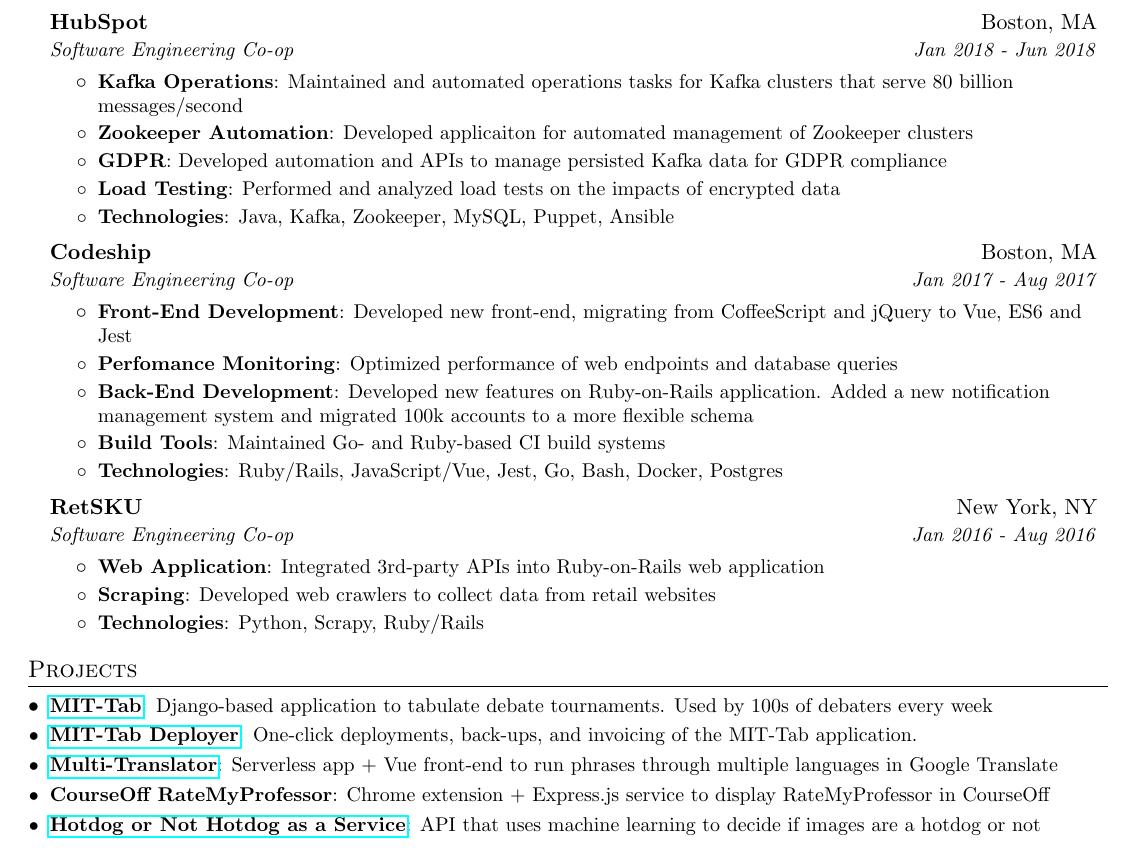
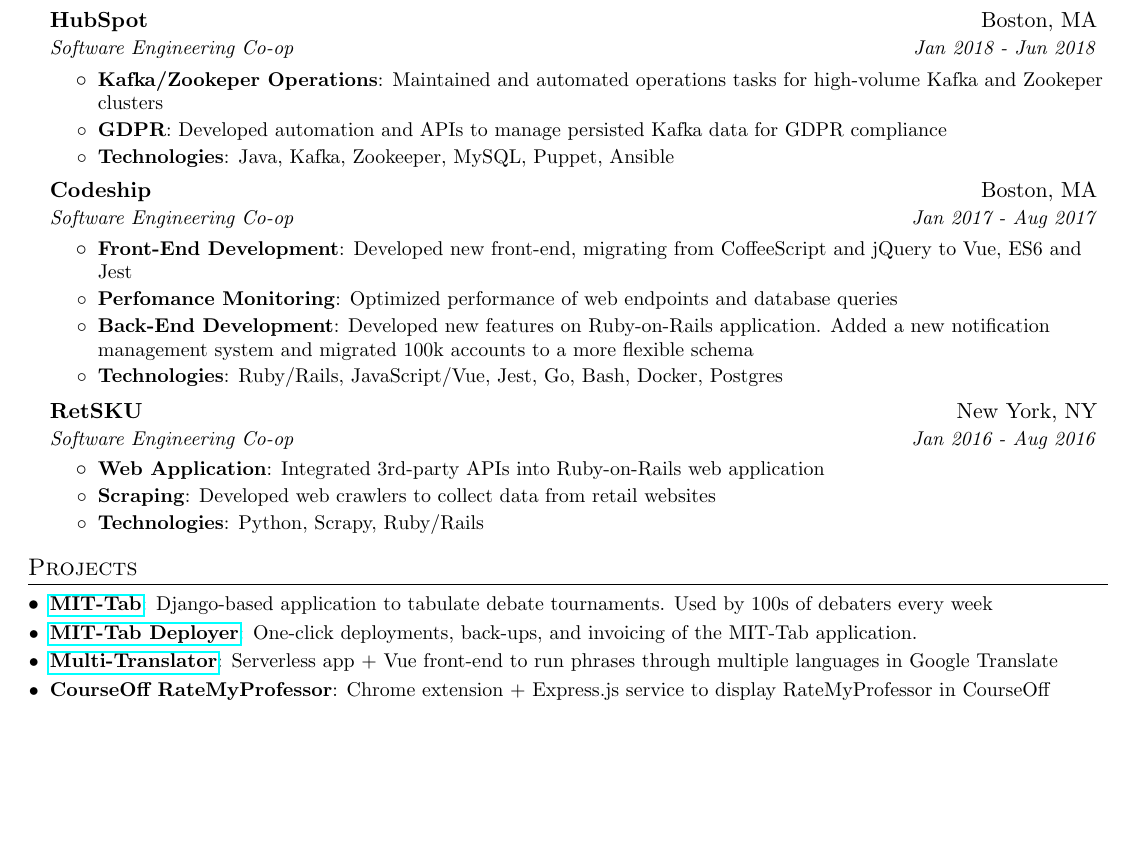
Before and after one commit to BenMusch/resume, a LaTeX CV (resume.tex): part of page 1 of 2 before the commit and part of the page after it, cut so that both start at the same text, the shorter picture padded with empty space. Compiled offline with pdfLaTeX.

Commit message:
fit it on 1 page

```diff
--- a/resume.tex
+++ b/resume.tex
@@ -124,16 +124,12 @@
       {HubSpot}{Boston, MA}
       {Software Engineering Co-op}{Jan 2018 - Jun 2018}
       \resumeItemListStart
-        \resumeItem{Kafka Operations}
-          {Maintained and automated operations tasks for Kafka clusters
-          that serve 80 billion messages/second}
-        \resumeItem{Zookeeper Automation}
-          {Developed applicaiton for automated management of Zookeeper clusters}
+        \resumeItem{Kafka/Zookeper Operations}
+          {Maintained and automated operations tasks for high-volume Kafka and
+          Zookeper clusters}
         \resumeItem{GDPR}
           {Developed automation and APIs to manage persisted Kafka data for GDPR
           compliance}
-        \resumeItem{Load Testing}
-          {Performed and analyzed load tests on the impacts of encrypted data}
         \resumeItem{Technologies}{Java, Kafka, Zookeeper, MySQL, Puppet, Ansible}
       \resumeItemListEnd
 
@@ -150,8 +146,6 @@
           {Developed new features on Ruby-on-Rails application. Added a new
           notification management system and migrated 100k accounts to a more
           flexible schema}
-        \resumeItem{Build Tools}
-          {Maintained Go- and Ruby-based CI build systems}
         \resumeItem{Technologies}
           {Ruby/Rails, JavaScript/Vue, Jest, Go, Bash, Docker, Postgres}
       \resumeItemListEnd
@@ -183,8 +177,6 @@
       {Serverless app + Vue front-end to run phrases through multiple languages in Google Translate}
     \resumeSubItem{CourseOff RateMyProfessor}
       {Chrome extension + Express.js service to display RateMyProfessor in CourseOff}
-    \resumeSubItem{\href{https://github.com/benmusch/honhaas}{Hotdog or Not Hotdog as a Service}}
-      {API that uses machine learning to decide if images are a hotdog or not}
   \resumeSubHeadingListEnd
 
 %
```
